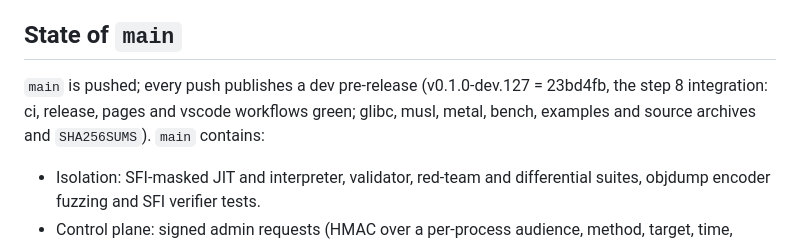
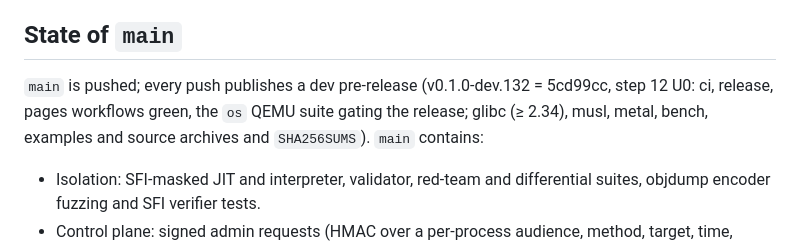
Before and after one commit to bzzdevlabs/k10s, a Markdown page: docs/STATUS.md, the part around the change. GitHub-like rendering.

Commit message:
docs/STATUS.md: step 12 U0 done, main pushed, v0.1.0-dev.132 published

```diff
--- a/docs/STATUS.md
+++ b/docs/STATUS.md
@@ -5,8 +5,9 @@ PROJECT STATE: HARDENING
 Last updated: 2026-10-22. This file is the single place to learn where the project stands and what comes next.
 
 ## State of `main`
-`main` is pushed; every push publishes a dev pre-release (v0.1.0-dev.127 = 23bd4fb, the step 8 integration: ci,
-release, pages and vscode workflows green; glibc, musl, metal, bench, examples and source archives and `SHA256SUMS`).
+`main` is pushed; every push publishes a dev pre-release (v0.1.0-dev.132 = 5cd99cc, step 12 U0: ci, release, pages
+workflows green, the `os` QEMU suite gating the release; glibc (≥ 2.34), musl, metal, bench, examples and source
+archives and `SHA256SUMS`).
 `main` contains:
 - Isolation: SFI-masked JIT and interpreter, validator, red-team and differential suites, objdump encoder fuzzing and
   SFI verifier tests.
```
